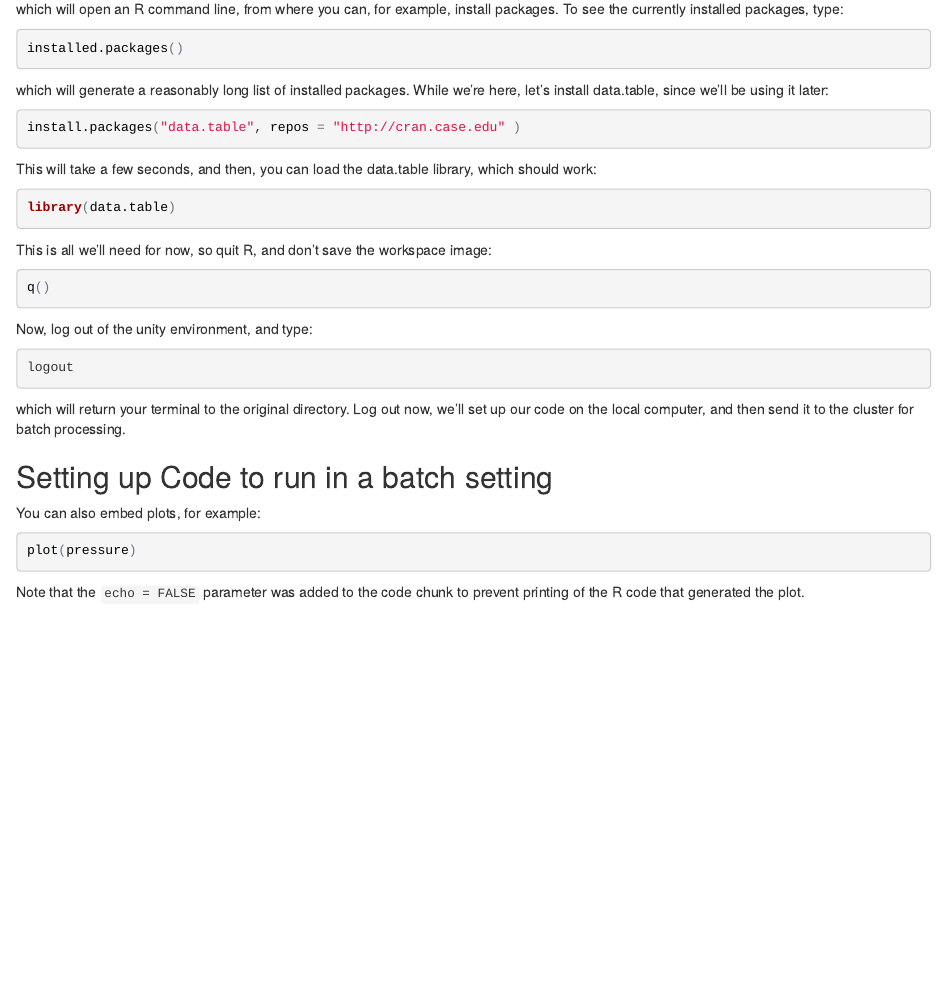
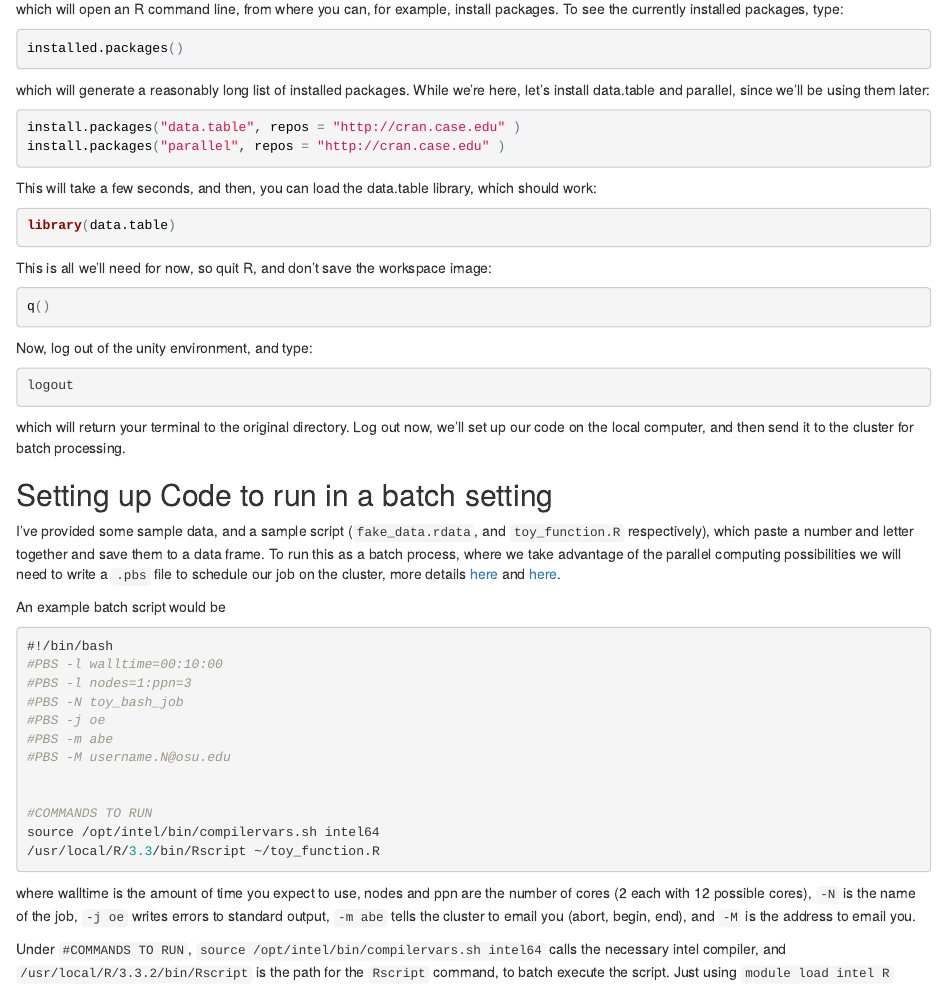
Before and after one commit to adamlauretig/Unity_Intro, an R Markdown document (ASC_unity_R_intro.Rmd): the page in a window 1100 px wide, from 1160 px down. The pictures show the output file ASC_unity_R_intro.html that the author committed with the source, opened offline.

Commit message:
adding to code

````diff
--- a/ASC_unity_R_intro.Rmd
+++ b/ASC_unity_R_intro.Rmd
@@ -60,9 +60,11 @@ which will open an R command line, from where you can, for example, install pack
 ```{r, eval = FALSE}
 installed.packages()
 ```
-which will generate a reasonably long list of installed packages.  While we're here, let's install data.table, since we'll be using it later:
+which will generate a reasonably long list of installed packages.  While we're here, let's install data.table and parallel, since we'll be using them later:
 ```{r, eval = FALSE}
 install.packages("data.table", repos = "http://cran.case.edu" )
+install.packages("parallel", repos = "http://cran.case.edu" )
+
 ```
 This will take a few seconds, and then, you can load the data.table library, which should work:
 ```{r, eval = FALSE}
@@ -81,10 +83,23 @@ which will return your terminal to the original directory.  Log out now, we'll s
 
 ## Setting up Code to run in a batch setting
 
-You can also embed plots, for example:
+I've provided some sample data, and a sample script (`fake_data.rdata`, and `toy_function.R` respectively), which paste a number and letter together and save them to a data frame. To run this as a batch process, where we take advantage of the parallel computing possibilities we will need to write a `.pbs` file to schedule our job on the cluster, more details [here](https://osuasc.teamdynamix.com/TDClient/KB/ArticleDet?ID=23180 "Unity cluster") and [here](https://www.osc.edu/content/batch-tutorial "OSC tutorial").
 
-```{r pressure, eval=FALSE}
-plot(pressure)
+An example batch script would be
+```{bash pbs_file, eval=FALSE}
+#!/bin/bash
+#PBS -l walltime=00:10:00
+#PBS -l nodes=1:ppn=3
+#PBS -N toy_bash_job
+#PBS -j oe
+#PBS -m abe
+#PBS -M username.N@osu.edu
+
+
+#COMMANDS TO RUN
+source /opt/intel/bin/compilervars.sh intel64
+/usr/local/R/3.3.2/bin/Rscript ~/toy_function.R
 ```
+where walltime is the amount of time you expect to use, nodes and ppn are the number of cores (2 each with 12 possible cores), `-N` is the name of the job, `-j oe` writes errors to standard output, `-m abe` tells the cluster to email you (abort, begin, end), and `-M` is the address to email you.
 
-Note that the `echo = FALSE` parameter was added to the code chunk to prevent printing of the R code that generated the plot.
+Under `#COMMANDS TO RUN`, `source /opt/intel/bin/compilervars.sh intel64` calls the necessary intel compiler, and `/usr/local/R/3.3.2/bin/Rscript` is the path for the `Rscript` command, to batch execute the script.  Just using `module load intel R`
--- /dev/null
+++ b/toy_function.R
@@ -0,0 +1,21 @@
+# Toy function for ASC unity demo
+# Paste a number and a letter together
+# Output: a data_table
+# Author: Adam Lauretig
+# 2017
+library(parallel)
+library(data.table)
+load("~/fake_data.rdata") # note that we're using short filepaths
+
+paste_number_letter <- function(i = NULL, letter_vector = NULL){
+  data.table(paste0(letter_vector[i], "_", i))
+}
+
+length_of_letters <- length(fake_data)
+
+function_out <- mclapply(1:length_of_letters, paste_number_letter,
+  letter_vector = fake_data, mc.cores = 3)
+
+toy_dt <- rbindlist(function_out)
+
+save(toy_dt, file = "~/toy_dt.rdata")
````
Also changed, not shown: ASC_unity_R_intro.html.
